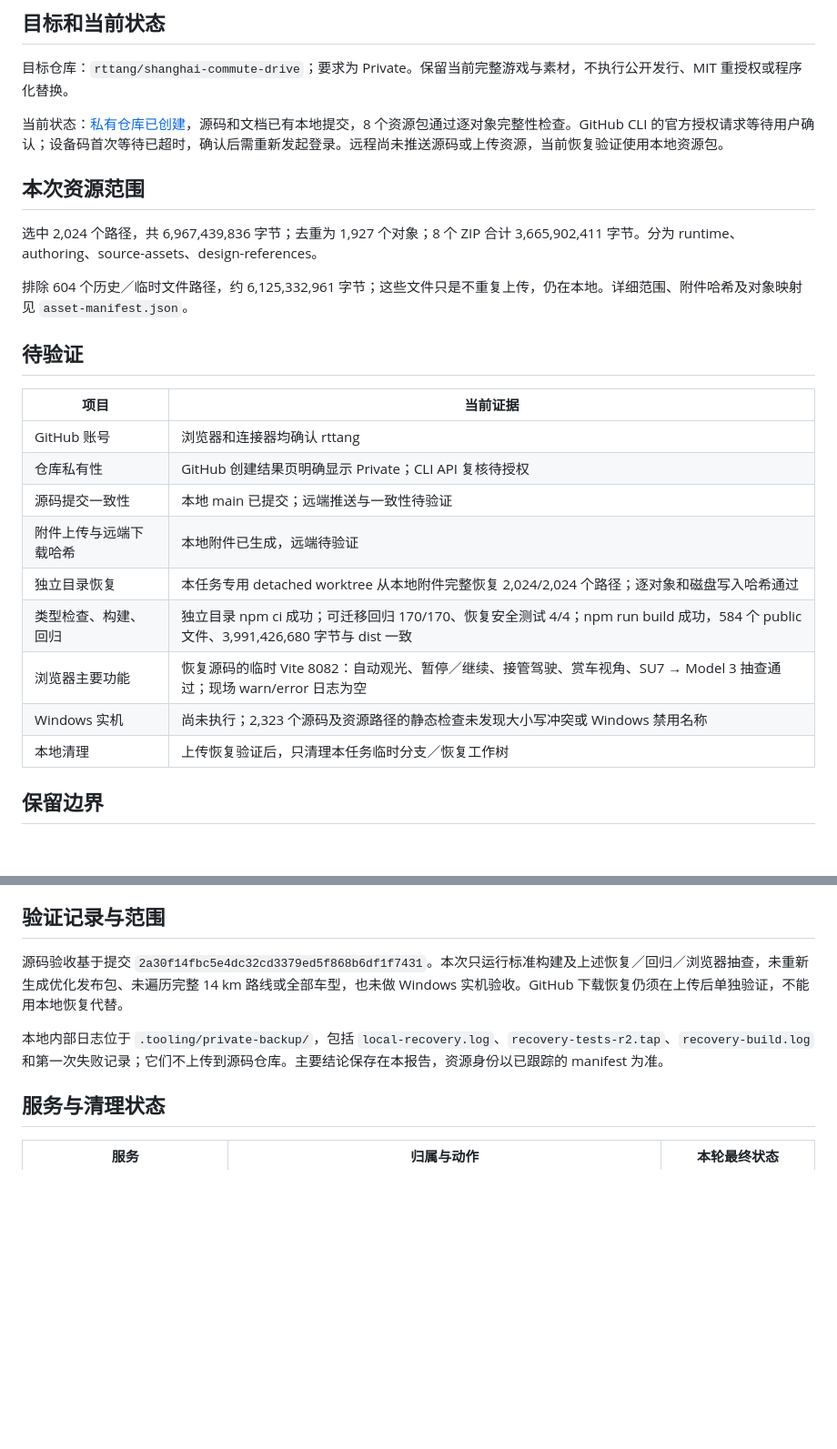
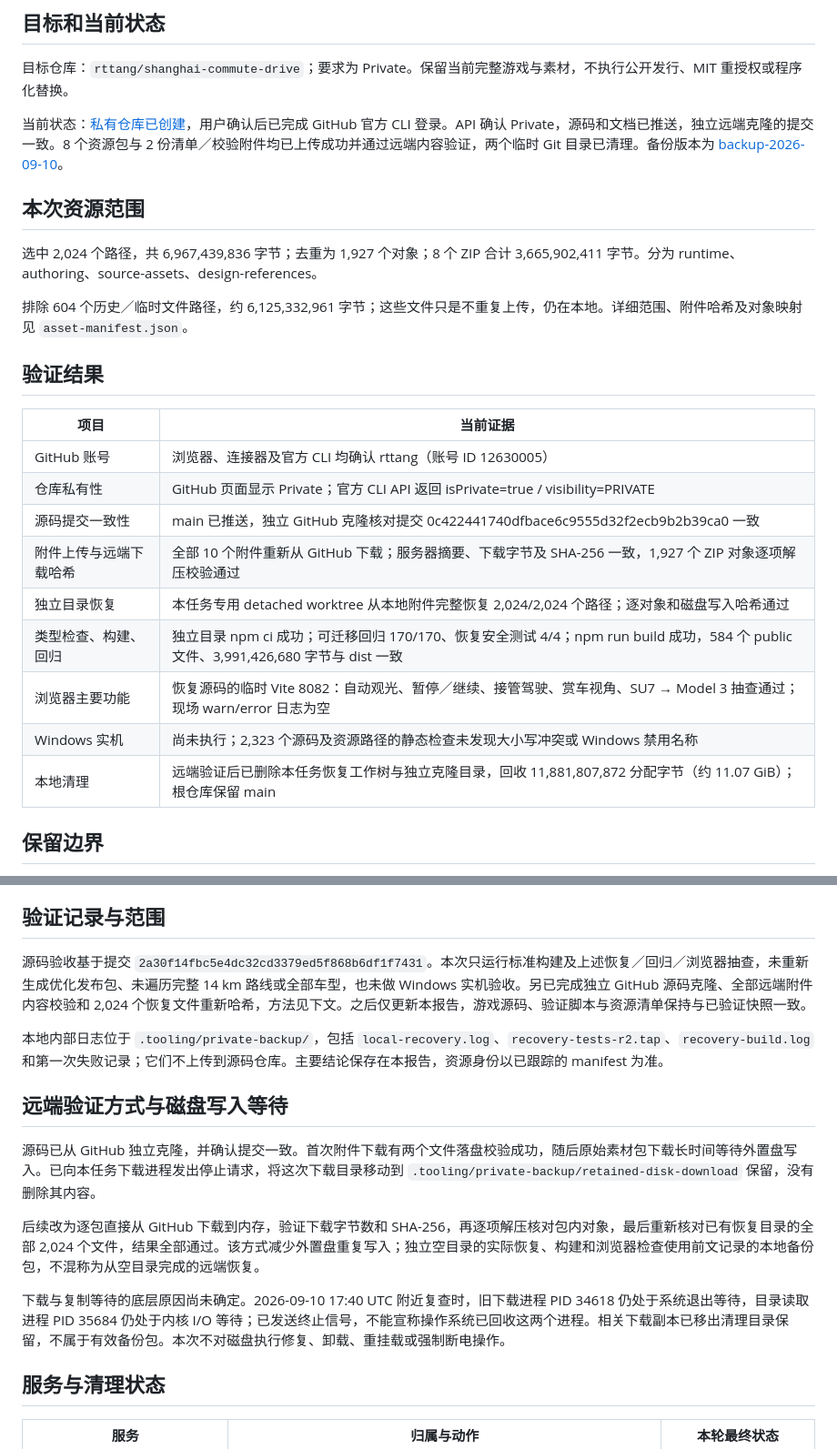
Before and after one commit to rttang/shanghai-commute-drive, a Markdown page: docs/private-backup/REPORT.md, 2 parts joined by grey strips. Shown at 91% size. Drawn GitHub-style; blank space fills up the shorter version.

Commit message:
docs: finalize private backup verification

```diff
--- a/docs/private-backup/REPORT.md
+++ b/docs/private-backup/REPORT.md
@@ -4,7 +4,7 @@
 
 目标仓库：`rttang/shanghai-commute-drive`；要求为 Private。保留当前完整游戏与素材，不执行公开发行、MIT 重授权或程序化替换。
 
-当前状态：[私有仓库已创建](https://github.com/rttang/shanghai-commute-drive)，源码和文档已有本地提交，8 个资源包通过逐对象完整性检查。GitHub CLI 的官方授权请求等待用户确认；设备码首次等待已超时，确认后需重新发起登录。远程尚未推送源码或上传资源，当前恢复验证使用本地资源包。
+当前状态：[私有仓库已创建](https://github.com/rttang/shanghai-commute-drive)，用户确认后已完成 GitHub 官方 CLI 登录。API 确认 Private，源码和文档已推送，独立远端克隆的提交一致。8 个资源包与 2 份清单／校验附件均已上传成功并通过远端内容验证，两个临时 Git 目录已清理。备份版本为 [backup-2026-09-10](https://github.com/rttang/shanghai-commute-drive/releases/tag/backup-2026-09-10)。
 
 ## 本次资源范围
 
@@ -12,19 +12,19 @@
 
 排除 604 个历史／临时文件路径，约 6,125,332,961 字节；这些文件只是不重复上传，仍在本地。详细范围、附件哈希及对象映射见 `asset-manifest.json`。
 
-## 待验证
+## 验证结果
 
 | 项目 | 当前证据 |
 | --- | --- |
-| GitHub 账号 | 浏览器和连接器均确认 rttang |
-| 仓库私有性 | GitHub 创建结果页明确显示 Private；CLI API 复核待授权 |
-| 源码提交一致性 | 本地 main 已提交；远端推送与一致性待验证 |
-| 附件上传与远端下载哈希 | 本地附件已生成，远端待验证 |
+| GitHub 账号 | 浏览器、连接器及官方 CLI 均确认 rttang（账号 ID 12630005） |
+| 仓库私有性 | GitHub 页面显示 Private；官方 CLI API 返回 isPrivate=true / visibility=PRIVATE |
+| 源码提交一致性 | main 已推送，独立 GitHub 克隆核对提交 0c422441740dfbace6c9555d32f2ecb9b2b39ca0 一致 |
+| 附件上传与远端下载哈希 | 全部 10 个附件重新从 GitHub 下载；服务器摘要、下载字节及 SHA-256 一致，1,927 个 ZIP 对象逐项解压校验通过 |
 | 独立目录恢复 | 本任务专用 detached worktree 从本地附件完整恢复 2,024/2,024 个路径；逐对象和磁盘写入哈希通过 |
 | 类型检查、构建、回归 | 独立目录 npm ci 成功；可迁移回归 170/170、恢复安全测试 4/4；npm run build 成功，584 个 public 文件、3,991,426,680 字节与 dist 一致 |
 | 浏览器主要功能 | 恢复源码的临时 Vite 8082：自动观光、暂停／继续、接管驾驶、赏车视角、SU7 → Model 3 抽查通过；现场 warn/error 日志为空 |
 | Windows 实机 | 尚未执行；2,323 个源码及资源路径的静态检查未发现大小写冲突或 Windows 禁用名称 |
-| 本地清理 | 上传恢复验证后，只清理本任务临时分支／恢复工作树 |
+| 本地清理 | 远端验证后已删除本任务恢复工作树与独立克隆目录，回收 11,881,807,872 分配字节（约 11.07 GiB）；根仓库保留 main |
 
 ## 保留边界
 
@@ -48,9 +48,17 @@
 
 ## 验证记录与范围
 
-源码验收基于提交 `2a30f14fbc5e4dc32cd3379ed5f868b6df1f7431`。本次只运行标准构建及上述恢复／回归／浏览器抽查，未重新生成优化发布包、未遍历完整 14 km 路线或全部车型，也未做 Windows 实机验收。GitHub 下载恢复仍须在上传后单独验证，不能用本地恢复代替。
+源码验收基于提交 `2a30f14fbc5e4dc32cd3379ed5f868b6df1f7431`。本次只运行标准构建及上述恢复／回归／浏览器抽查，未重新生成优化发布包、未遍历完整 14 km 路线或全部车型，也未做 Windows 实机验收。另已完成独立 GitHub 源码克隆、全部远端附件内容校验和 2,024 个恢复文件重新哈希，方法见下文。之后仅更新本报告，游戏源码、验证脚本与资源清单保持与已验证快照一致。
 
 本地内部日志位于 `.tooling/private-backup/`，包括 `local-recovery.log`、`recovery-tests-r2.tap`、`recovery-build.log` 和第一次失败记录；它们不上传到源码仓库。主要结论保存在本报告，资源身份以已跟踪的 manifest 为准。
+
+## 远端验证方式与磁盘写入等待
+
+源码已从 GitHub 独立克隆，并确认提交一致。首次附件下载有两个文件落盘校验成功，随后原始素材包下载长时间等待外置盘写入。已向本任务下载进程发出停止请求，将这次下载目录移动到 `.tooling/private-backup/retained-disk-download` 保留，没有删除其内容。
+
+后续改为逐包直接从 GitHub 下载到内存，验证下载字节数和 SHA-256，再逐项解压核对包内对象，最后重新核对已有恢复目录的全部 2,024 个文件，结果全部通过。该方式减少外置盘重复写入；独立空目录的实际恢复、构建和浏览器检查使用前文记录的本地备份包，不混称为从空目录完成的远端恢复。
+
+下载与复制等待的底层原因尚未确定。2026-09-10 17:40 UTC 附近复查时，旧下载进程 PID 34618 仍处于系统退出等待，目录读取进程 PID 35684 仍处于内核 I/O 等待；已发送终止信号，不能宣称操作系统已回收这两个进程。相关下载副本已移出清理目录保留，不属于有效备份包。本次不对磁盘执行修复、卸载、重挂载或强制断电操作。
 
 ## 服务与清理状态
 
```
Also changed, not shown: other parts of docs/private-backup/REPORT.md (+8 -1 lines).
